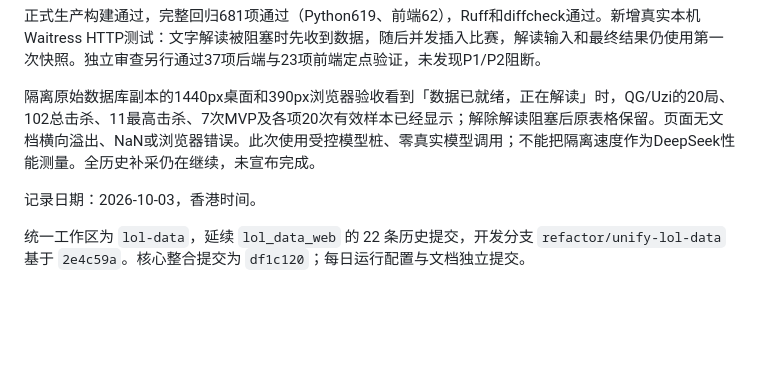
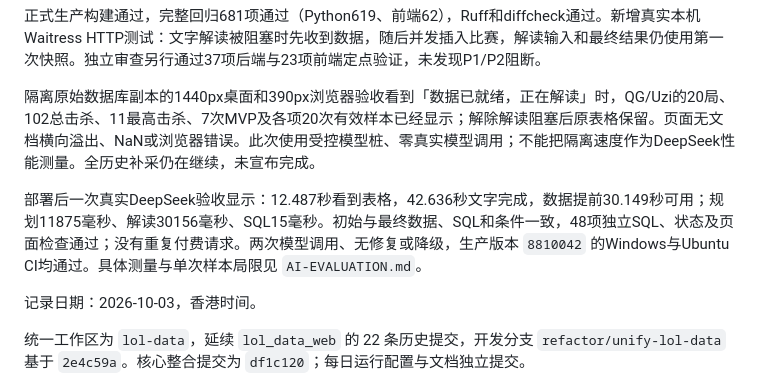
Before and after one commit to Zhong-Ze-Wei/lol_data_web, a Markdown page: docs/PROGRESS.md, the part around the change. Rendered like a GitHub page; blank space fills up the shorter version.

```diff
--- a/docs/PROGRESS.md
+++ b/docs/PROGRESS.md
@@ -9,6 +9,8 @@
 正式生产构建通过，完整回归681项通过（Python619、前端62），Ruff和diffcheck通过。新增真实本机Waitress HTTP测试：文字解读被阻塞时先收到数据，随后并发插入比赛，解读输入和最终结果仍使用第一次快照。独立审查另行通过37项后端与23项前端定点验证，未发现P1/P2阻断。
 
 隔离原始数据库副本的1440px桌面和390px浏览器验收看到「数据已就绪，正在解读」时，QG/Uzi的20局、102总击杀、11最高击杀、7次MVP及各项20次有效样本已经显示；解除解读阻塞后原表格保留。页面无文档横向溢出、NaN或浏览器错误。此次使用受控模型桩、零真实模型调用；不能把隔离速度作为DeepSeek性能测量。全历史补采仍在继续，未宣布完成。
+
+部署后一次真实DeepSeek验收显示：12.487秒看到表格，42.636秒文字完成，数据提前30.149秒可用；规划11875毫秒、解读30156毫秒、SQL15毫秒。初始与最终数据、SQL和条件一致，48项独立SQL、状态及页面检查通过；没有重复付费请求。两次模型调用、无修复或降级，生产版本 `8810042` 的Windows与Ubuntu CI均通过。具体测量与单次样本局限见 `AI-EVALUATION.md`。
 
 记录日期：2026-10-03，香港时间。
 
```
Also changed, not shown: docs/AI-EVALUATION.md (+12 -0 lines).
